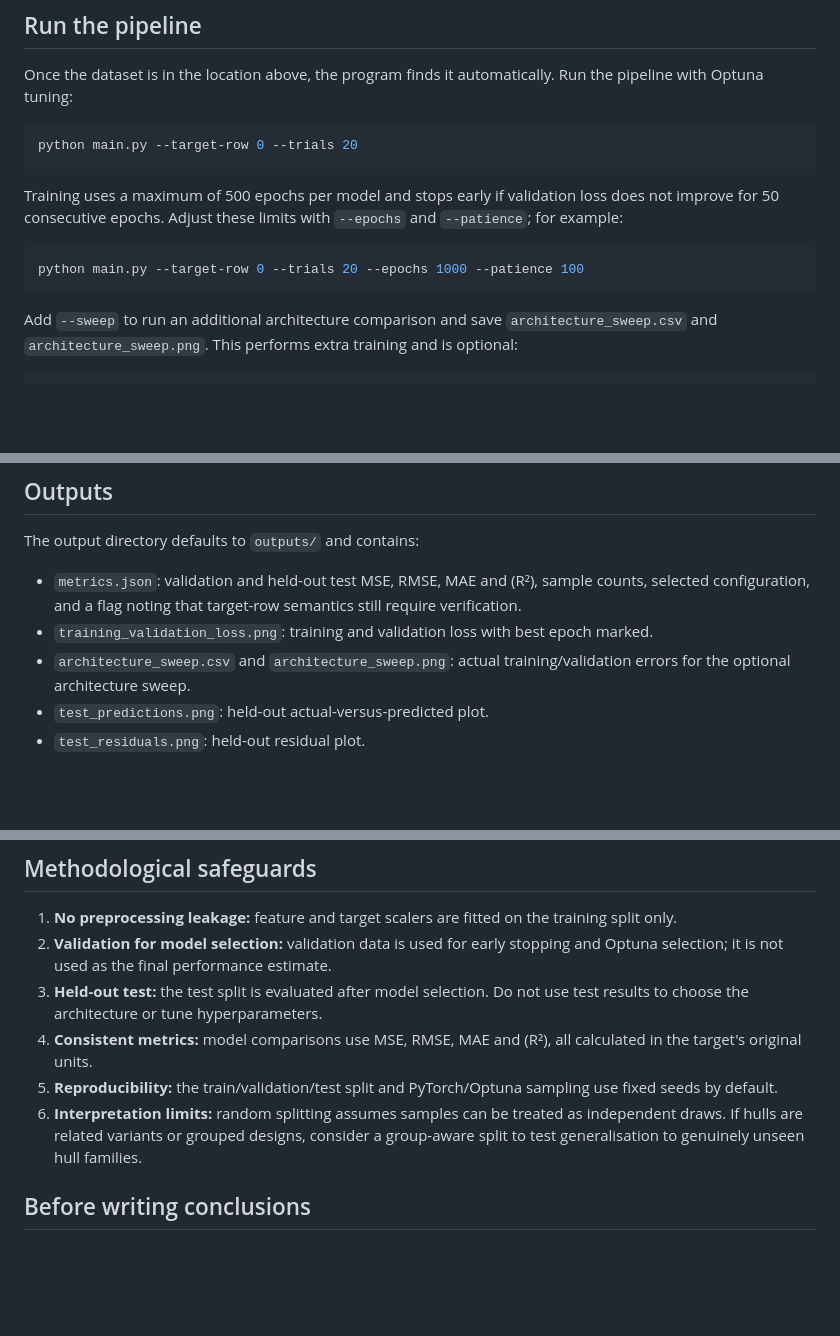
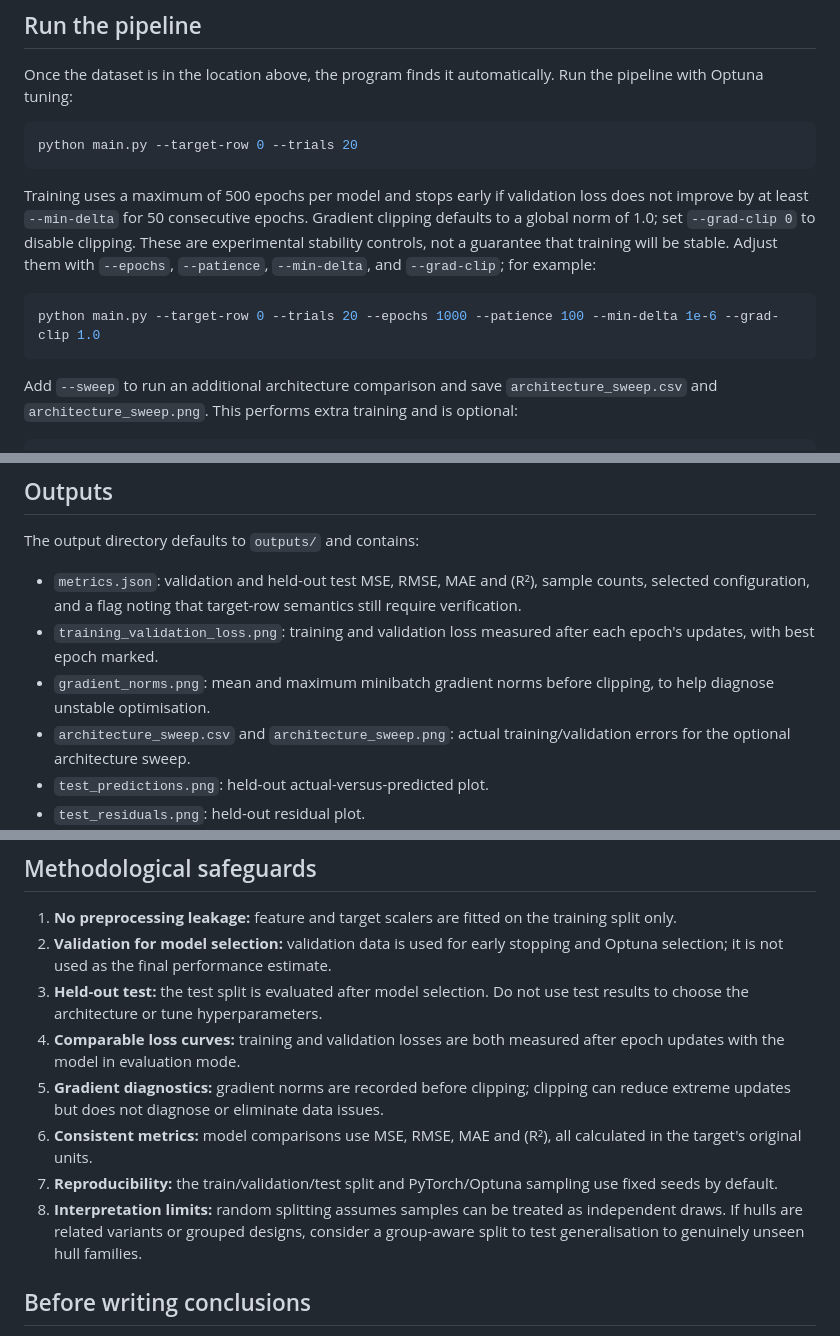
Before and after one commit to oyen-student/MMA3001, a Markdown page: README.md, 3 parts joined by grey strips. Drawn GitHub-style; blank space fills up the shorter version.

Commit message:
Document MLP stability experiment and diagnostics

````diff
--- a/README.md
+++ b/README.md
@@ -60,10 +60,10 @@ Once the dataset is in the location above, the program finds it automatically. R
 python main.py --target-row 0 --trials 20
 ```
 
-Training uses a maximum of 500 epochs per model and stops early if validation loss does not improve for 50 consecutive epochs. Adjust these limits with `--epochs` and `--patience`; for example:
+Training uses a maximum of 500 epochs per model and stops early if validation loss does not improve by at least `--min-delta` for 50 consecutive epochs. Gradient clipping defaults to a global norm of 1.0; set `--grad-clip 0` to disable clipping. These are experimental stability controls, not a guarantee that training will be stable. Adjust them with `--epochs`, `--patience`, `--min-delta`, and `--grad-clip`; for example:
 
 ```bash
-python main.py --target-row 0 --trials 20 --epochs 1000 --patience 100
+python main.py --target-row 0 --trials 20 --epochs 1000 --patience 100 --min-delta 1e-6 --grad-clip 1.0
 ```
 
 Add `--sweep` to run an additional architecture comparison and save `architecture_sweep.csv` and `architecture_sweep.png`. This performs extra training and is optional:
@@ -111,7 +111,8 @@ Replace the example path with the actual location of `DTMB5415-database.mat` in
 The output directory defaults to `outputs/` and contains:
 
 - `metrics.json`: validation and held-out test MSE, RMSE, MAE and (R²), sample counts, selected configuration, and a flag noting that target-row semantics still require verification.
-- `training_validation_loss.png`: training and validation loss with best epoch marked.
+- `training_validation_loss.png`: training and validation loss measured after each epoch's updates, with best epoch marked.
+- `gradient_norms.png`: mean and maximum minibatch gradient norms before clipping, to help diagnose unstable optimisation.
 - `architecture_sweep.csv` and `architecture_sweep.png`: actual training/validation errors for the optional architecture sweep.
 - `test_predictions.png`: held-out actual-versus-predicted plot.
 - `test_residuals.png`: held-out residual plot.
@@ -122,9 +123,11 @@ The output directory defaults to `outputs/` and contains:
 1. **No preprocessing leakage:** feature and target scalers are fitted on the training split only.
 2. **Validation for model selection:** validation data is used for early stopping and Optuna selection; it is not used as the final performance estimate.
 3. **Held-out test:** the test split is evaluated after model selection. Do not use test results to choose the architecture or tune hyperparameters.
-4. **Consistent metrics:** model comparisons use MSE, RMSE, MAE and (R²), all calculated in the target's original units.
-5. **Reproducibility:** the train/validation/test split and PyTorch/Optuna sampling use fixed seeds by default.
-6. **Interpretation limits:** random splitting assumes samples can be treated as independent draws. If hulls are related variants or grouped designs, consider a group-aware split to test generalisation to genuinely unseen hull families.
+4. **Comparable loss curves:** training and validation losses are both measured after epoch updates with the model in evaluation mode.
+5. **Gradient diagnostics:** gradient norms are recorded before clipping; clipping can reduce extreme updates but does not diagnose or eliminate data issues.
+6. **Consistent metrics:** model comparisons use MSE, RMSE, MAE and (R²), all calculated in the target's original units.
+7. **Reproducibility:** the train/validation/test split and PyTorch/Optuna sampling use fixed seeds by default.
+8. **Interpretation limits:** random splitting assumes samples can be treated as independent draws. If hulls are related variants or grouped designs, consider a group-aware split to test generalisation to genuinely unseen hull families.
 
 ## Before writing conclusions
 
````
Also changed, not shown: other parts of README.md (+1 -1 lines).
